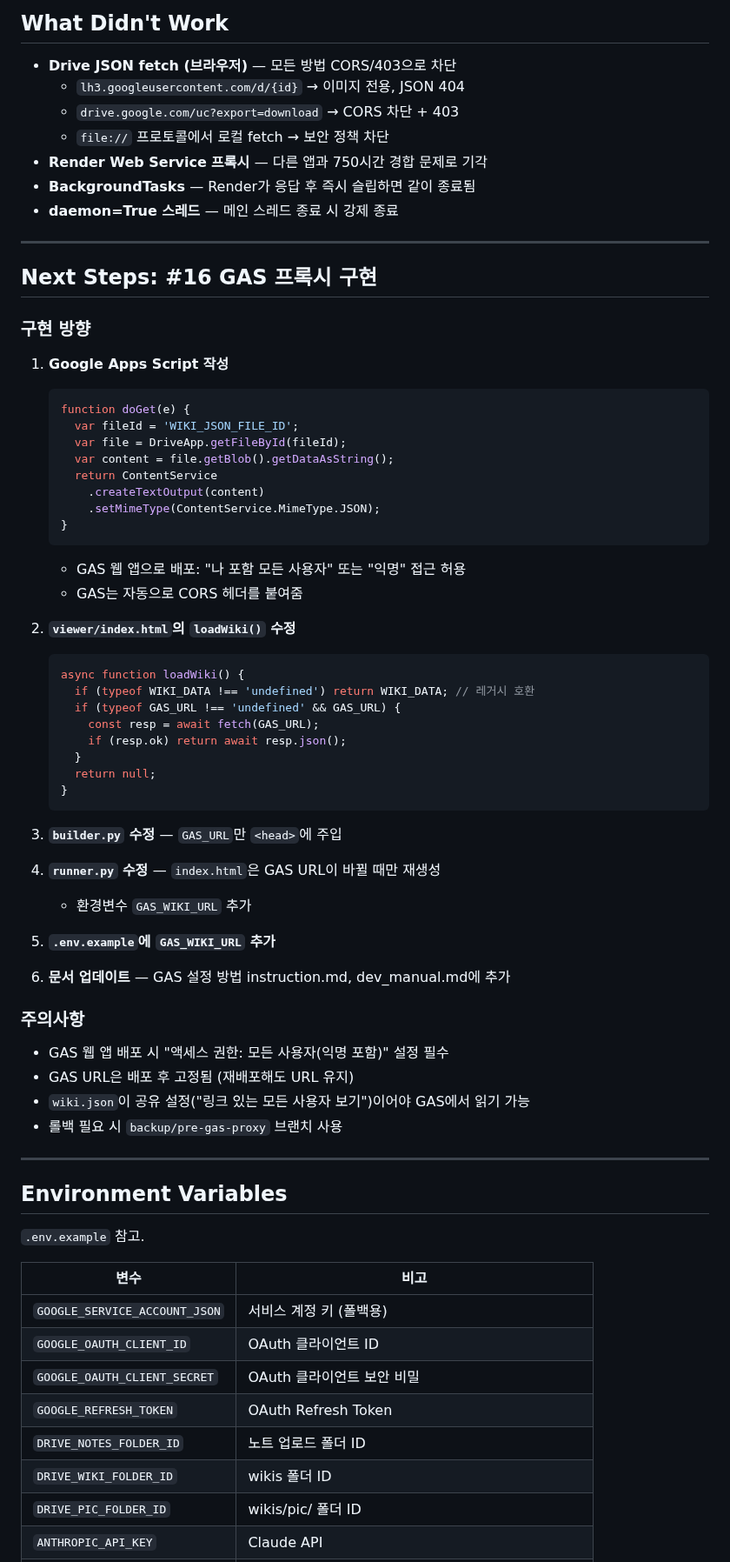
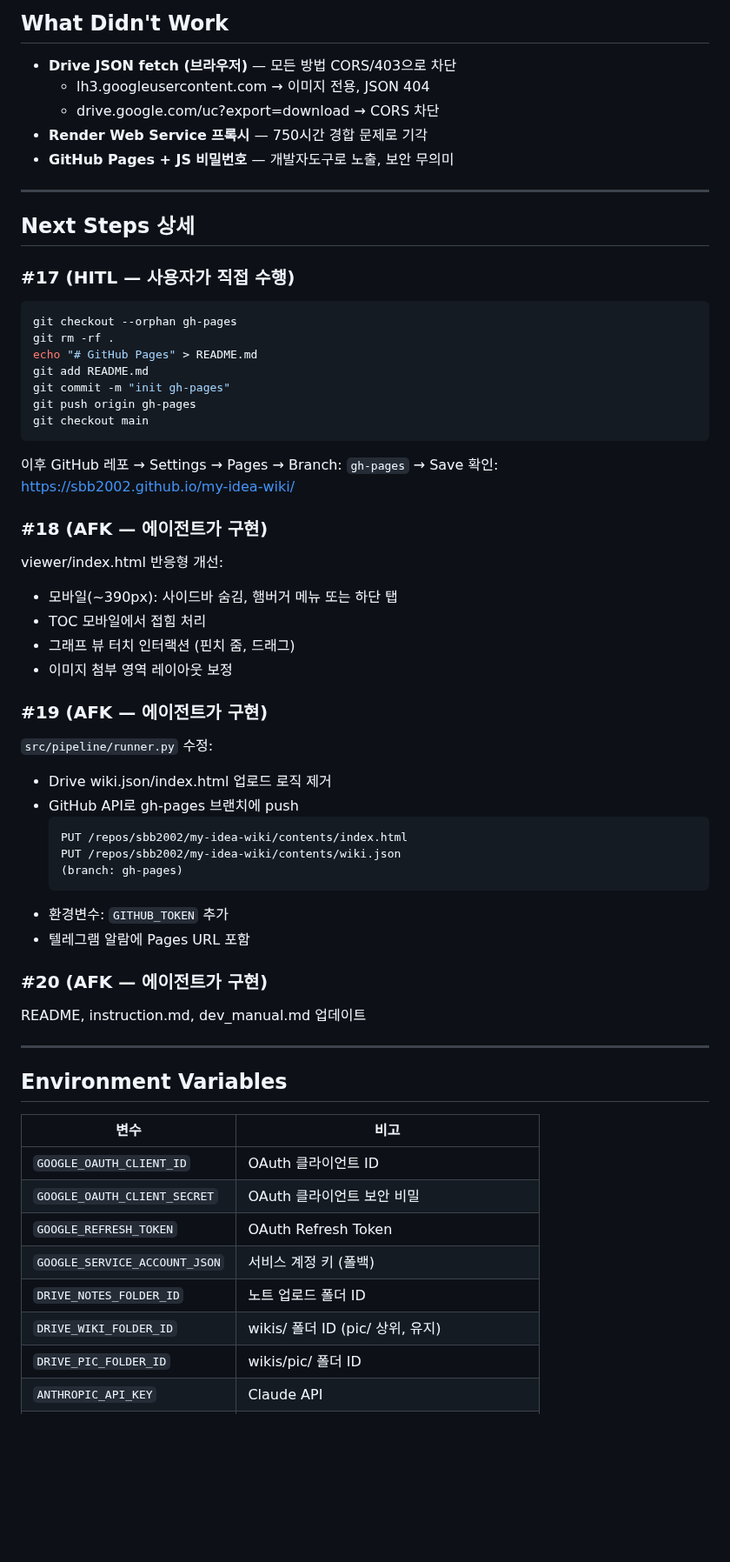
Before and after one commit to sbb2002/my-idea-wiki, a Markdown page: HANDOFF.md, the part around one of its changes. Shown at 87% size. GitHub-like rendering; blank space fills up the shorter version.

````diff
--- a/HANDOFF.md
+++ b/HANDOFF.md
@@ -77,74 +76,67 @@ GitHub: https://github.com/sbb2002/my-idea-wiki
 ## What Didn't Work
 
 - **Drive JSON fetch (브라우저)** — 모든 방법 CORS/403으로 차단
-  - `lh3.googleusercontent.com/d/{id}` → 이미지 전용, JSON 404
-  - `drive.google.com/uc?export=download` → CORS 차단 + 403
-  - `file://` 프로토콜에서 로컬 fetch → 보안 정책 차단
-- **Render Web Service 프록시** — 다른 앱과 750시간 경합 문제로 기각
-- **BackgroundTasks** — Render가 응답 후 즉시 슬립하면 같이 종료됨
-- **daemon=True 스레드** — 메인 스레드 종료 시 강제 종료
+  - lh3.googleusercontent.com → 이미지 전용, JSON 404
+  - drive.google.com/uc?export=download → CORS 차단
+- **Render Web Service 프록시** — 750시간 경합 문제로 기각
+- **GitHub Pages + JS 비밀번호** — 개발자도구로 노출, 보안 무의미
 
 ---
 
-## Next Steps: #16 GAS 프록시 구현
+## Next Steps 상세
 
-### 구현 방향
+### #17 (HITL — 사용자가 직접 수행)
 
-1. **Google Apps Script 작성**
-   ```javascript
-   function doGet(e) {
-     var fileId = 'WIKI_JSON_FILE_ID';
-     var file = DriveApp.getFileById(fileId);
-     var content = file.getBlob().getDataAsString();
-     return ContentService
-       .createTextOutput(content)
-       .setMimeType(ContentService.MimeType.JSON);
-   }
-   ```
-   - GAS 웹 앱으로 배포: "나 포함 모든 사용자" 또는 "익명" 접근 허용
-   - GAS는 자동으로 CORS 헤더를 붙여줌
+```bash
+git checkout --orphan gh-pages
+git rm -rf .
+echo "# GitHub Pages" > README.md
+git add README.md
+git commit -m "init gh-pages"
+git push origin gh-pages
+git checkout main
+```
 
-2. **`viewer/index.html`의 `loadWiki()` 수정**
-   ```javascript
-   async function loadWiki() {
-     if (typeof WIKI_DATA !== 'undefined') return WIKI_DATA; // 레거시 호환
-     if (typeof GAS_URL !== 'undefined' && GAS_URL) {
-       const resp = await fetch(GAS_URL);
-       if (resp.ok) return await resp.json();
-     }
-     return null;
-   }
-   ```
+이후 GitHub 레포 → Settings → Pages → Branch: `gh-pages` → Save
+확인: https://sbb2002.github.io/my-idea-wiki/
 
-3. **`builder.py` 수정** — `GAS_URL`만 `<head>`에 주입
+### #18 (AFK — 에이전트가 구현)
 
-4. **`runner.py` 수정** — `index.html`은 GAS URL이 바뀔 때만 재생성
-   - 환경변수 `GAS_WIKI_URL` 추가
+viewer/index.html 반응형 개선:
+- 모바일(~390px): 사이드바 숨김, 햄버거 메뉴 또는 하단 탭
+- TOC 모바일에서 접힘 처리
+- 그래프 뷰 터치 인터랙션 (핀치 줌, 드래그)
+- 이미지 첨부 영역 레이아웃 보정
 
-5. **`.env.example`에 `GAS_WIKI_URL` 추가**
+### #19 (AFK — 에이전트가 구현)
 
-6. **문서 업데이트** — GAS 설정 방법 instruction.md, dev_manual.md에 추가
+`src/pipeline/runner.py` 수정:
+- Drive wiki.json/index.html 업로드 로직 제거
+- GitHub API로 gh-pages 브랜치에 push
+  ```
+  PUT /repos/sbb2002/my-idea-wiki/contents/index.html
+  PUT /repos/sbb2002/my-idea-wiki/contents/wiki.json
+  (branch: gh-pages)
+  ```
+- 환경변수: `GITHUB_TOKEN` 추가
+- 텔레그램 알람에 Pages URL 포함
 
-### 주의사항
-- GAS 웹 앱 배포 시 "액세스 권한: 모든 사용자(익명 포함)" 설정 필수
-- GAS URL은 배포 후 고정됨 (재배포해도 URL 유지)
-- `wiki.json`이 공유 설정("링크 있는 모든 사용자 보기")이어야 GAS에서 읽기 가능
-- 롤백 필요 시 `backup/pre-gas-proxy` 브랜치 사용
+### #20 (AFK — 에이전트가 구현)
+
+README, instruction.md, dev_manual.md 업데이트
 
 ---
 
 ## Environment Variables
 
-`.env.example` 참고.
-
 | 변수 | 비고 |
 |------|------|
-| `GOOGLE_SERVICE_ACCOUNT_JSON` | 서비스 계정 키 (폴백용) |
 | `GOOGLE_OAUTH_CLIENT_ID` | OAuth 클라이언트 ID |
 | `GOOGLE_OAUTH_CLIENT_SECRET` | OAuth 클라이언트 보안 비밀 |
 | `GOOGLE_REFRESH_TOKEN` | OAuth Refresh Token |
+| `GOOGLE_SERVICE_ACCOUNT_JSON` | 서비스 계정 키 (폴백) |
 | `DRIVE_NOTES_FOLDER_ID` | 노트 업로드 폴더 ID |
-| `DRIVE_WIKI_FOLDER_ID` | wikis 폴더 ID |
+| `DRIVE_WIKI_FOLDER_ID` | wikis/ 폴더 ID (pic/ 상위, 유지) |
 | `DRIVE_PIC_FOLDER_ID` | wikis/pic/ 폴더 ID |
 | `ANTHROPIC_API_KEY` | Claude API |
 | `GEMINI_API_KEY` | Gemini API (폴백) |
````
Also changed, not shown: other parts of HANDOFF.md (+45 -51 lines).
